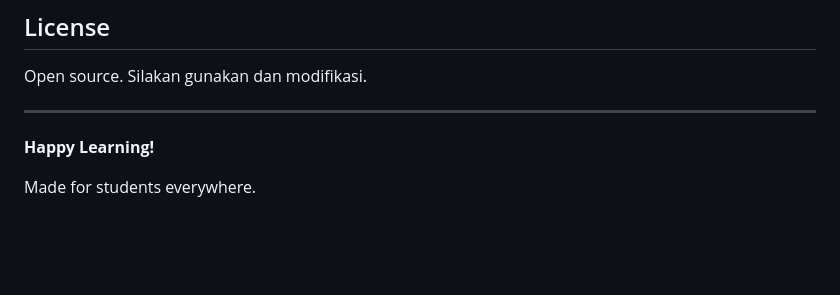
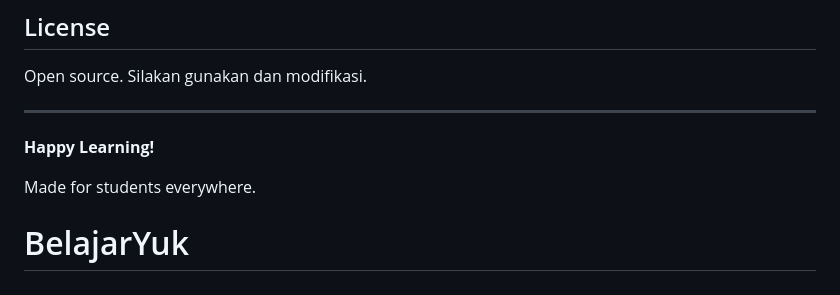
Before and after one commit to destaaryaputra/BelajarYuk, a Markdown page: README.md, the part around the change. Drawn GitHub-style; blank space fills up the shorter version.

```diff
--- a/README.md
+++ b/README.md
@@ -303,3 +303,5 @@ Open source. Silakan gunakan dan modifikasi.
 **Happy Learning!**
 
 Made for students everywhere.
+
+# BelajarYuk
```
